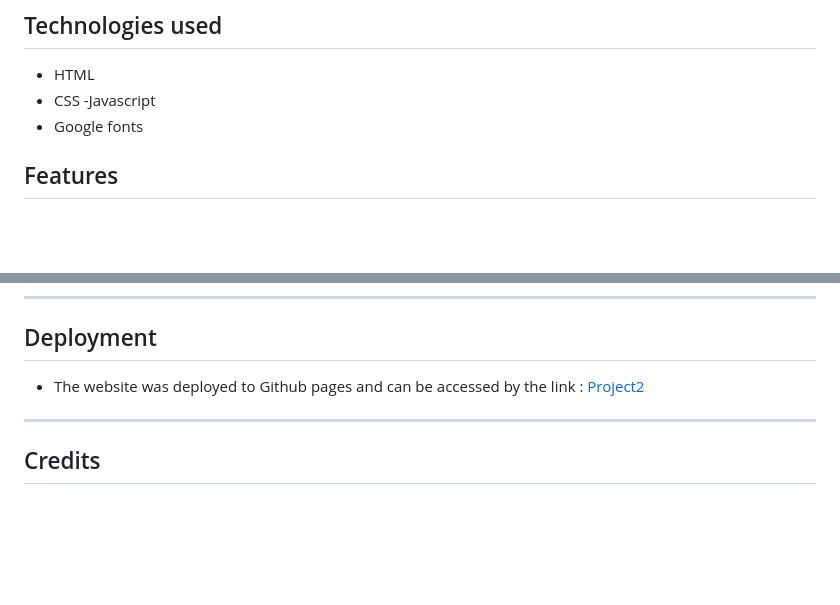
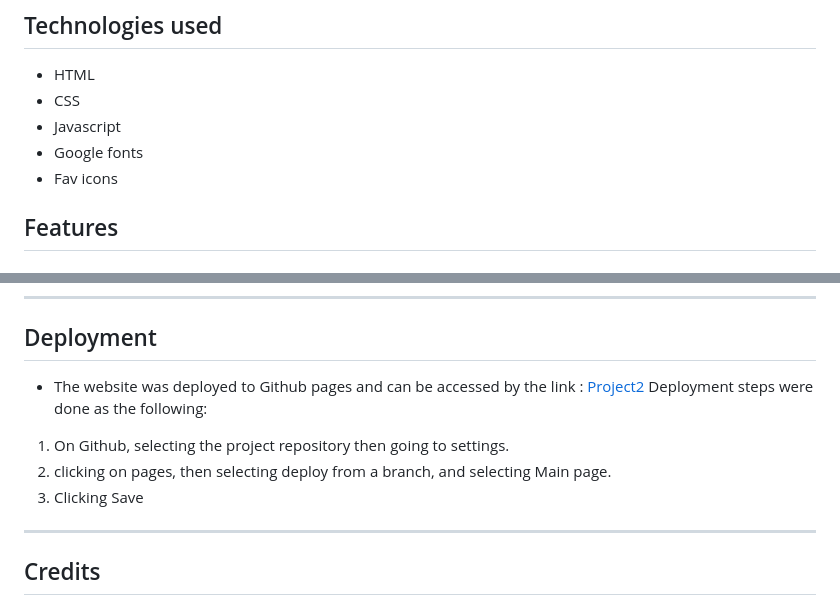
Before and after one commit to syricano/project2, a Markdown page: README.md, 2 parts joined by grey strips. GitHub-like rendering; blank space fills up the shorter version.

Commit message:
edit the readme file, deployment section

```diff
--- a/README.md
+++ b/README.md
@@ -22,8 +22,9 @@
 
 - HTML
 - CSS
--Javascript
+- Javascript
 - Google fonts
+- Fav icons
 
 ## Features
 
@@ -91,6 +92,10 @@
 
  ## Deployment
  - The website was deployed to Github pages and can be accessed by the link : [Project2](https://syricano.github.io/project2/)
+ Deployment steps were done as the following:
+ 1. On Github, selecting the project repository then going to settings.
+ 2. clicking on pages, then selecting deploy from a branch, and selecting Main page.
+ 3. Clicking Save
 
  ---
 
```
